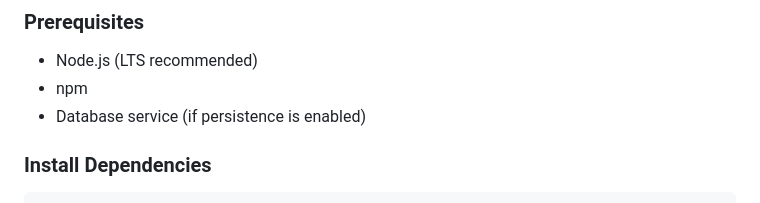
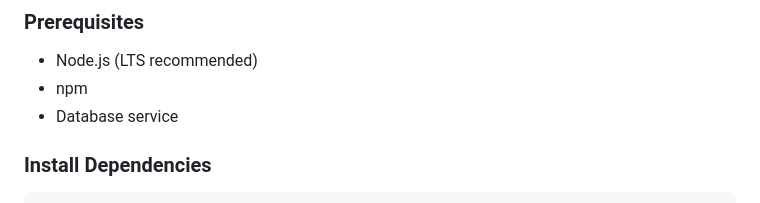
Before and after one commit to GMT-458-Web-GIS/full-stack-web-gis-AdaBarancetin2210674013, a Markdown page: README.md, the part around the change. Drawn GitHub-style.

Commit message:
Update README with project details and features

````diff
--- a/README.md
+++ b/README.md
@@ -122,8 +122,7 @@ C:\webgis
 ### Prerequisites
 - Node.js (LTS recommended)
 - npm
-- Database service (if persistence is enabled)
-
+- Database service
 ### Install Dependencies
 ```bash
 cd C:\webgis
````
